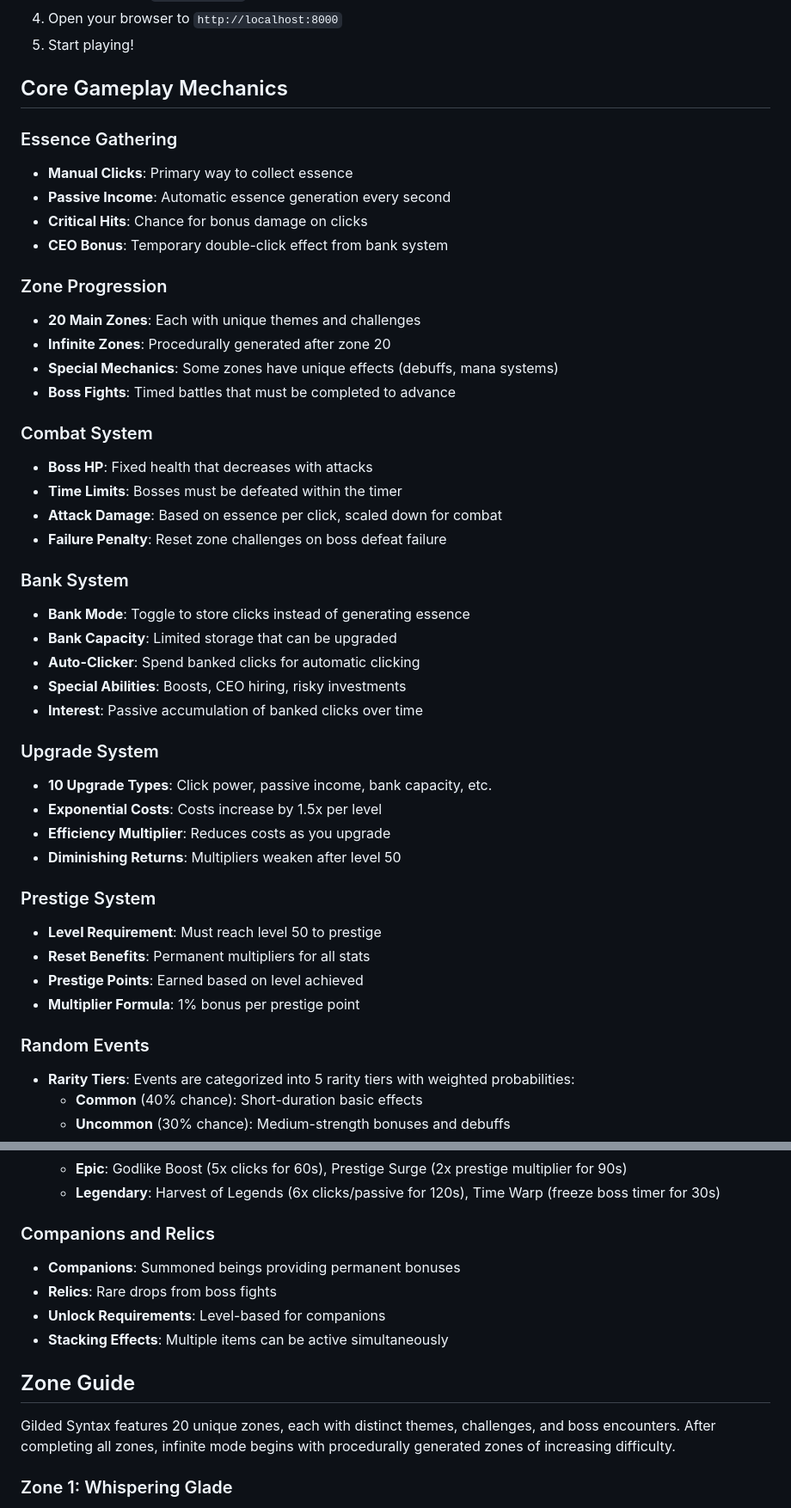
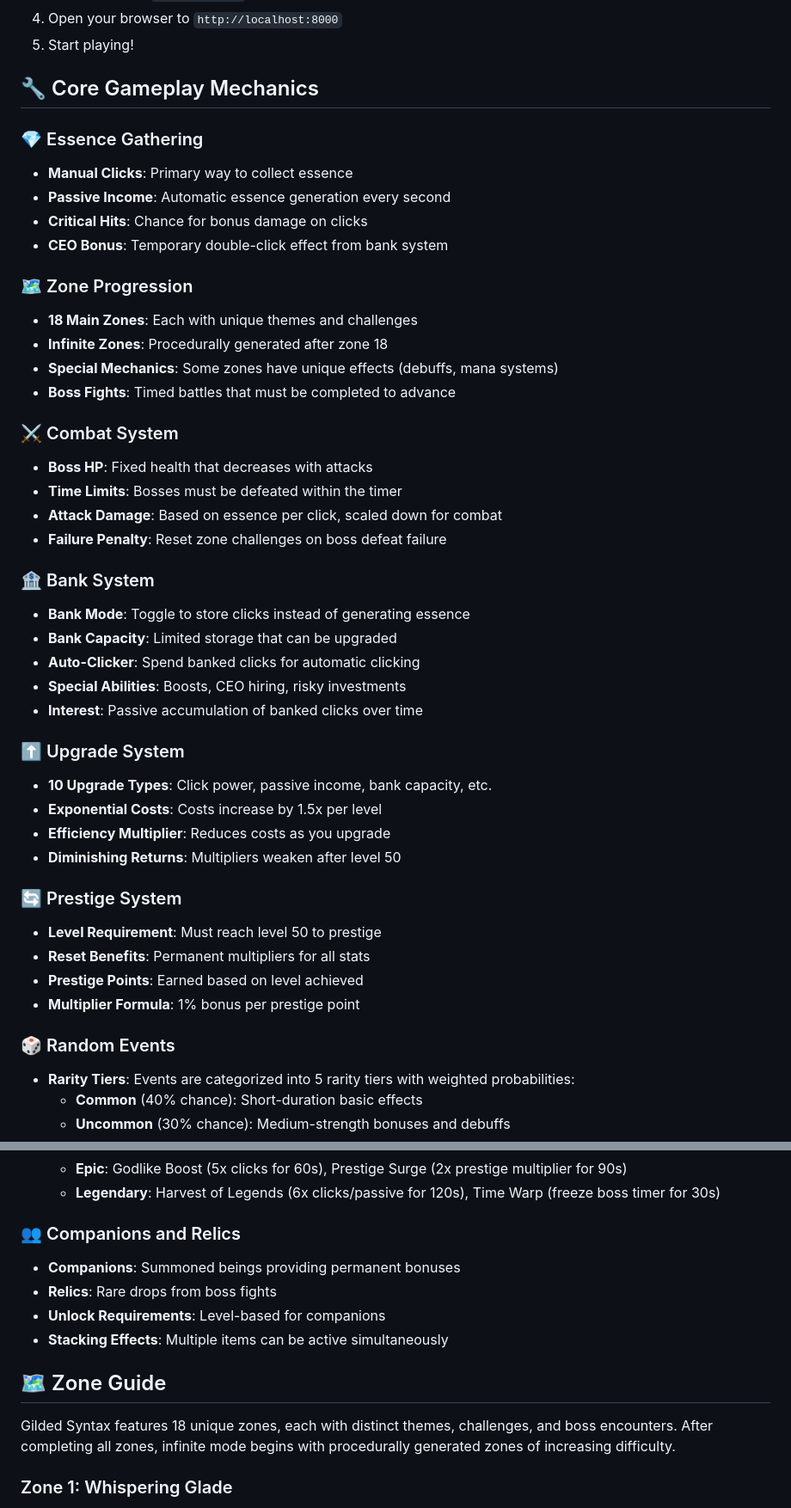
Before and after one commit to codeonthesun/gilded-syntax, a Markdown page: README.md, 2 parts joined by grey strips. Shown at 86% size. Drawn GitHub-style.

```diff
--- a/README.md
+++ b/README.md
@@ -48,46 +64,46 @@ Inspired by fantasy RPGs and incremental games, Gilded Syntax features:
 4. Open your browser to `http://localhost:8000`
 5. Start playing!
 
-## Core Gameplay Mechanics
+## 🔧 Core Gameplay Mechanics
 
-### Essence Gathering
+### 💎 Essence Gathering
 - **Manual Clicks**: Primary way to collect essence
 - **Passive Income**: Automatic essence generation every second
 - **Critical Hits**: Chance for bonus damage on clicks
 - **CEO Bonus**: Temporary double-click effect from bank system
 
-### Zone Progression
-- **20 Main Zones**: Each with unique themes and challenges
-- **Infinite Zones**: Procedurally generated after zone 20
+### 🗺️ Zone Progression
+- **18 Main Zones**: Each with unique themes and challenges
+- **Infinite Zones**: Procedurally generated after zone 18
 - **Special Mechanics**: Some zones have unique effects (debuffs, mana systems)
 - **Boss Fights**: Timed battles that must be completed to advance
 
-### Combat System
+### ⚔️ Combat System
 - **Boss HP**: Fixed health that decreases with attacks
 - **Time Limits**: Bosses must be defeated within the timer
 - **Attack Damage**: Based on essence per click, scaled down for combat
 - **Failure Penalty**: Reset zone challenges on boss defeat failure
 
-### Bank System
+### 🏦 Bank System
 - **Bank Mode**: Toggle to store clicks instead of generating essence
 - **Bank Capacity**: Limited storage that can be upgraded
 - **Auto-Clicker**: Spend banked clicks for automatic clicking
 - **Special Abilities**: Boosts, CEO hiring, risky investments
 - **Interest**: Passive accumulation of banked clicks over time
 
-### Upgrade System
+### ⬆️ Upgrade System
 - **10 Upgrade Types**: Click power, passive income, bank capacity, etc.
 - **Exponential Costs**: Costs increase by 1.5x per level
 - **Efficiency Multiplier**: Reduces costs as you upgrade
 - **Diminishing Returns**: Multipliers weaken after level 50
 
-### Prestige System
+### 🔄 Prestige System
 - **Level Requirement**: Must reach level 50 to prestige
 - **Reset Benefits**: Permanent multipliers for all stats
 - **Prestige Points**: Earned based on level achieved
 - **Multiplier Formula**: 1% bonus per prestige point
 
-### Random Events
+### 🎲 Random Events
 - **Rarity Tiers**: Events are categorized into 5 rarity tiers with weighted probabilities:
   - **Common** (40% chance): Short-duration basic effects
   - **Uncommon** (30% chance): Medium-strength bonuses and debuffs
@@ -110,15 +126,15 @@ Inspired by fantasy RPGs and incremental games, Gilded Syntax features:
   - **Epic**: Godlike Boost (5x clicks for 60s), Prestige Surge (2x prestige multiplier for 90s)
   - **Legendary**: Harvest of Legends (6x clicks/passive for 120s), Time Warp (freeze boss timer for 30s)
 
-### Companions and Relics
+### 👥 Companions and Relics
 - **Companions**: Summoned beings providing permanent bonuses
 - **Relics**: Rare drops from boss fights
 - **Unlock Requirements**: Level-based for companions
 - **Stacking Effects**: Multiple items can be active simultaneously
 
-## Zone Guide
+## 🗺️ Zone Guide
 
-Gilded Syntax features 20 unique zones, each with distinct themes, challenges, and boss encounters. After completing all zones, infinite mode begins with procedurally generated zones of increasing difficulty.
+Gilded Syntax features 18 unique zones, each with distinct themes, challenges, and boss encounters. After completing all zones, infinite mode begins with procedurally generated zones of increasing difficulty.
 
 ### Zone 1: Whispering Glade
 - **Action Prompt**: The air is thick with ancient magic. Gather its essence.
```
Also changed, not shown: other parts of README.md (+69 -47 lines).
